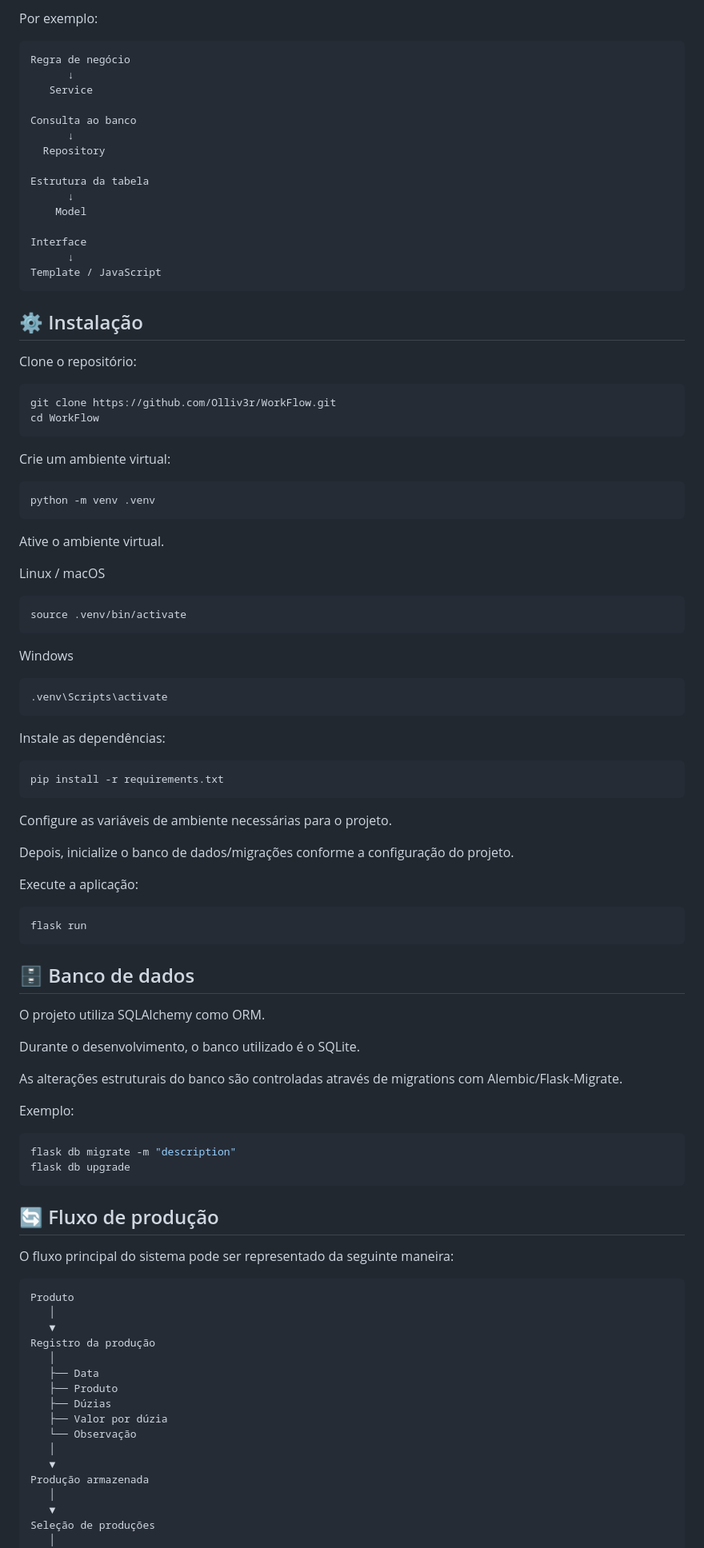
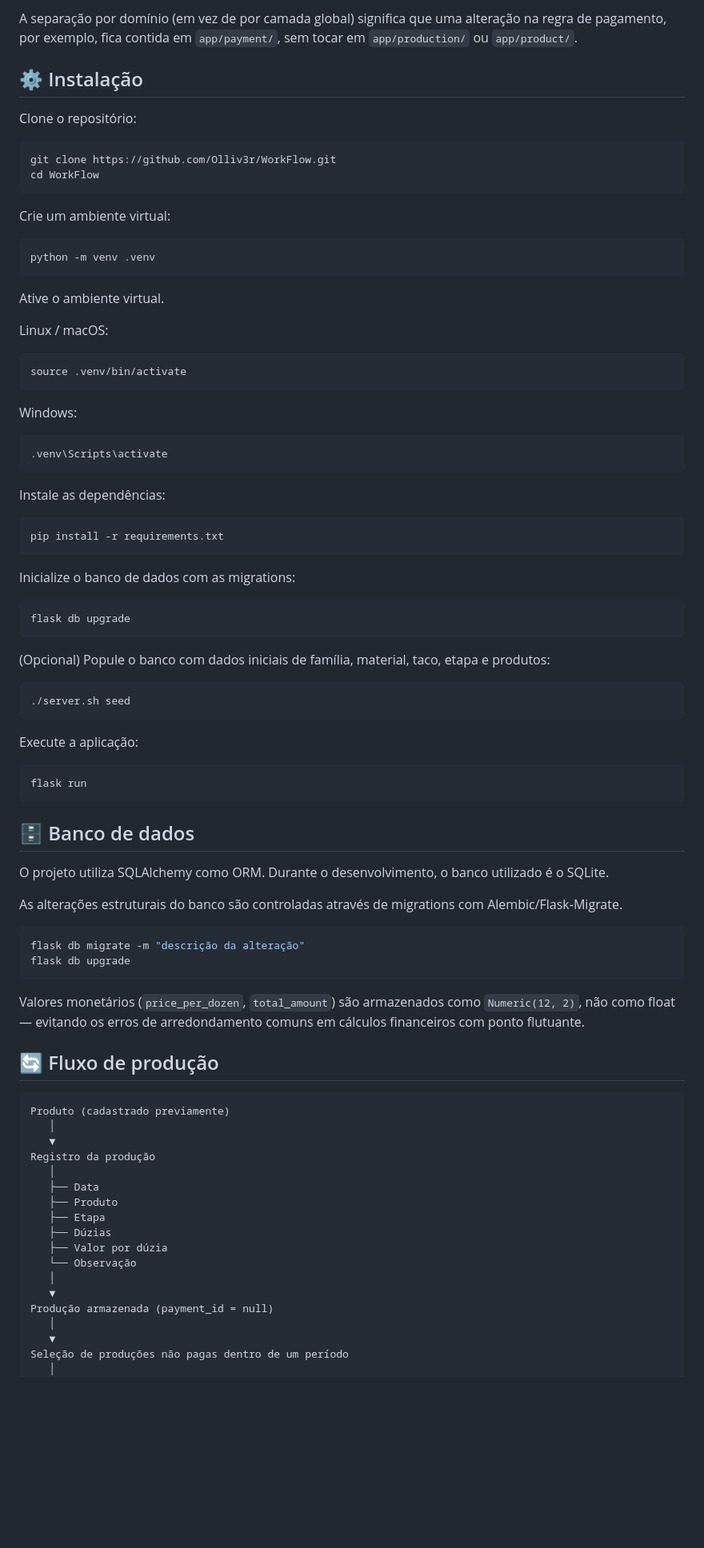
Before and after one commit to Olliv3r/WorkFlow, a Markdown page: README.md, the part around one of its changes. Shown at 80% size. GitHub-like rendering; blank space fills up the shorter version.

````diff
--- a/README.md
+++ b/README.md
@@ -134,103 +174,91 @@ A separação por responsabilidade permite localizar mais facilmente onde uma al
 
-Por exemplo:
-
-```html
-Regra de negócio
-      ↓
-   Service
-
-Consulta ao banco
-      ↓
-  Repository
-
-Estrutura da tabela
-      ↓
-    Model
-
-Interface
-      ↓
-Template / JavaScript
-```
+A separação por domínio (em vez de por camada global) significa que uma alteração na regra de pagamento, por exemplo, fica contida em `app/payment/`, sem tocar em `app/production/` ou `app/product/`.
 
 ## ⚙️ Instalação
 
 Clone o repositório:
 
-```
+```bash
 git clone https://github.com/Olliv3r/WorkFlow.git
 cd WorkFlow
 ```
 
 Crie um ambiente virtual:
 
-```
+```bash
 python -m venv .venv
 ```
 
 Ative o ambiente virtual.
 
-Linux / macOS
+Linux / macOS:
 
-```
+```bash
 source .venv/bin/activate
 ```
 
-Windows
+Windows:
 
-```
+```bash
 .venv\Scripts\activate
 ```
 
 Instale as dependências:
 
-```
+```bash
 pip install -r requirements.txt
 ```
 
-Configure as variáveis de ambiente necessárias para o projeto.
+Inicialize o banco de dados com as migrations:
 
-Depois, inicialize o banco de dados/migrações conforme a configuração do projeto.
+```bash
+flask db upgrade
+```
+
+(Opcional) Popule o banco com dados iniciais de família, material, taco, etapa e produtos:
+
+```bash
+./server.sh seed
+```
 
 Execute a aplicação:
 
-```
+```bash
 flask run
 ```
 
 ## 🗄️ Banco de dados
 
-O projeto utiliza SQLAlchemy como ORM.
-
-Durante o desenvolvimento, o banco utilizado é o SQLite.
+O projeto utiliza SQLAlchemy como ORM. Durante o desenvolvimento, o banco utilizado é o SQLite.
 
 As alterações estruturais do banco são controladas através de migrations com Alembic/Flask-Migrate.
 
-Exemplo:
 ```bash
-flask db migrate -m "description"
+flask db migrate -m "descrição da alteração"
 flask db upgrade
 ```
 
+Valores monetários (`price_per_dozen`, `total_amount`) são armazenados como `Numeric(12, 2)`, não como float — evitando os erros de arredondamento comuns em cálculos financeiros com ponto flutuante.
+
 ## 🔄 Fluxo de produção
 
-O fluxo principal do sistema pode ser representado da seguinte maneira:
-
-```html
-Produto
+```
+Produto (cadastrado previamente)
    │
    ▼
 Registro da produção
    │
    ├── Data
    ├── Produto
+   ├── Etapa
    ├── Dúzias
    ├── Valor por dúzia
    └── Observação
    │
    ▼
-Produção armazenada
+Produção armazenada (payment_id = null)
    │
    ▼
-Seleção de produções
+Seleção de produções não pagas dentro de um período
    │
    ▼
````
Also changed, not shown: other parts of README.md (+104 -63 lines).
